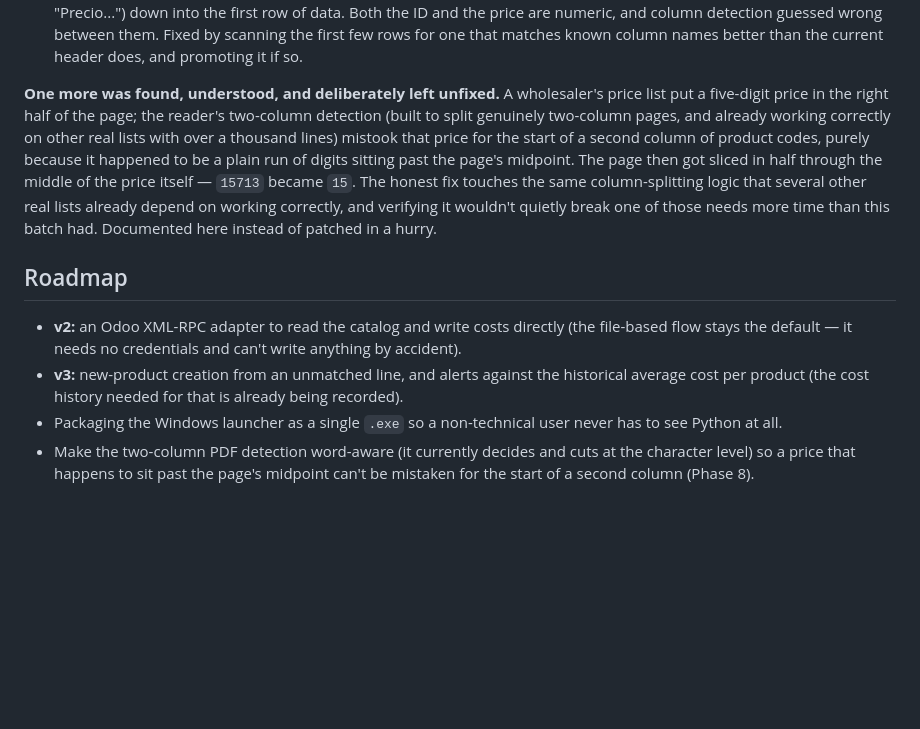
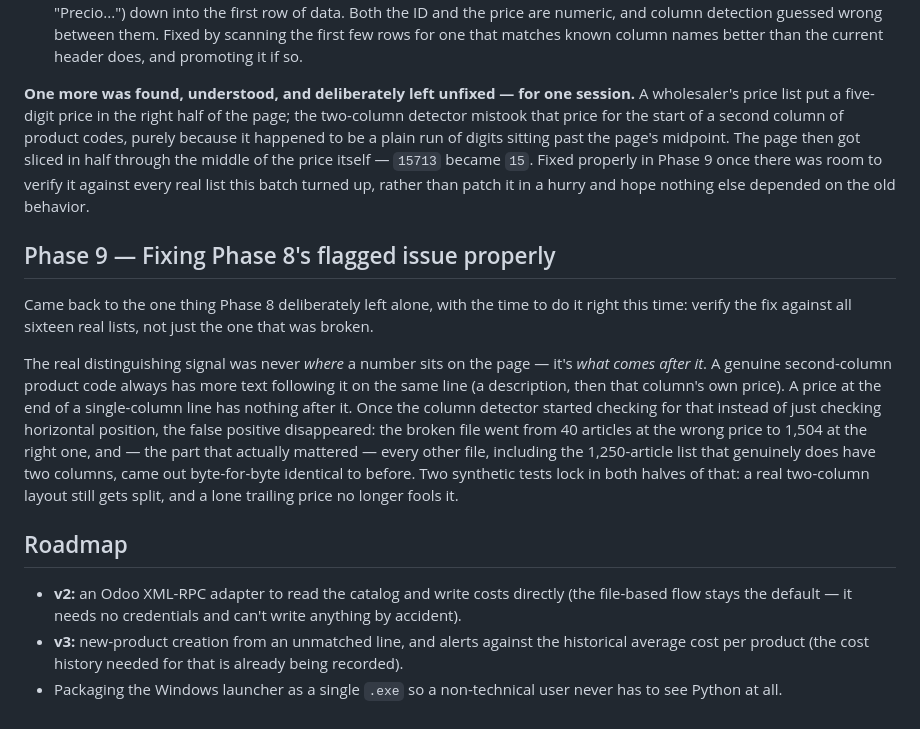
Before and after one commit to nicoftg7/cost-oo, a Markdown page: CHANGELOG.md, the part around the change. Rendered like a GitHub page; blank space fills up the shorter version.

Commit message:
Add Phase 9 to CHANGELOG: the flagged two-column bug, fixed properly
Co-Authored-By: Claude Sonnet 5 <noreply@anthropic.com>
Claude-Session: https://claude.ai/code/session_01AkGM36svNgc1R8FZaBdRVp

```diff
--- a/CHANGELOG.md
+++ b/CHANGELOG.md
@@ -216,15 +216,28 @@ and worse category than producing no number:
   wrong between them. Fixed by scanning the first few rows for one that matches known column
   names better than the current header does, and promoting it if so.
 
-**One more was found, understood, and deliberately left unfixed.** A wholesaler's price list
-put a five-digit price in the right half of the page; the reader's two-column detection (built
-to split genuinely two-column pages, and already working correctly on other real lists with
-over a thousand lines) mistook that price for the start of a second column of product codes,
-purely because it happened to be a plain run of digits sitting past the page's midpoint. The
-page then got sliced in half through the middle of the price itself — `15713` became `15`.
-The honest fix touches the same column-splitting logic that several other real lists already
-depend on working correctly, and verifying it wouldn't quietly break one of those needs more
-time than this batch had. Documented here instead of patched in a hurry.
+**One more was found, understood, and deliberately left unfixed — for one session.** A
+wholesaler's price list put a five-digit price in the right half of the page; the two-column
+detector mistook that price for the start of a second column of product codes, purely because
+it happened to be a plain run of digits sitting past the page's midpoint. The page then got
+sliced in half through the middle of the price itself — `15713` became `15`. Fixed properly in
+Phase 9 once there was room to verify it against every real list this batch turned up, rather
+than patch it in a hurry and hope nothing else depended on the old behavior.
+
+## Phase 9 — Fixing Phase 8's flagged issue properly
+
+Came back to the one thing Phase 8 deliberately left alone, with the time to do it right this
+time: verify the fix against all sixteen real lists, not just the one that was broken.
+
+The real distinguishing signal was never *where* a number sits on the page — it's *what comes
+after it*. A genuine second-column product code always has more text following it on the same
+line (a description, then that column's own price). A price at the end of a single-column
+line has nothing after it. Once the column detector started checking for that instead of just
+checking horizontal position, the false positive disappeared: the broken file went from 40
+articles at the wrong price to 1,504 at the right one, and — the part that actually mattered —
+every other file, including the 1,250-article list that genuinely does have two columns,
+came out byte-for-byte identical to before. Two synthetic tests lock in both halves of that:
+a real two-column layout still gets split, and a lone trailing price no longer fools it.
 
 ## Roadmap
 
@@ -235,6 +248,3 @@ time than this batch had. Documented here instead of patched in a hurry.
   average cost per product (the cost history needed for that is already being recorded).
 - Packaging the Windows launcher as a single `.exe` so a non-technical user never has to see
   Python at all.
-- Make the two-column PDF detection word-aware (it currently decides and cuts at the
-  character level) so a price that happens to sit past the page's midpoint can't be
-  mistaken for the start of a second column (Phase 8).
```
